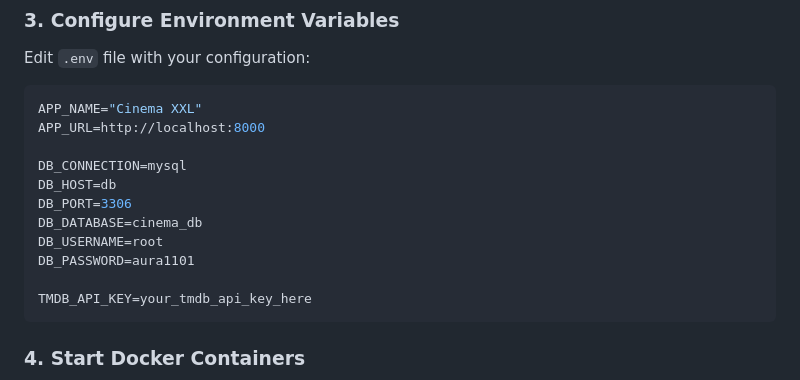
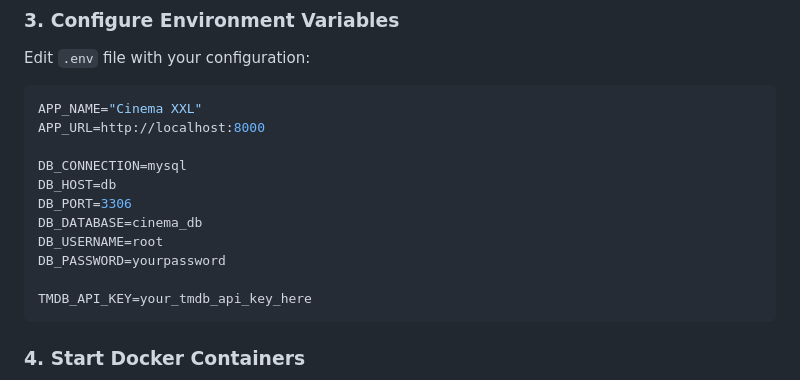
Before and after one commit to Harsya1/cinema-xxl, a Markdown page: README.md, the part around the change. Drawn GitHub-style.

Commit message:
fix: update README to replace hardcoded DB_PASSWORD with placeholder

````diff
--- a/README.md
+++ b/README.md
@@ -99,7 +99,7 @@ DB_HOST=db
 DB_PORT=3306
 DB_DATABASE=cinema_db
 DB_USERNAME=root
-DB_PASSWORD=aura1101
+DB_PASSWORD=yourpassword
 
 TMDB_API_KEY=your_tmdb_api_key_here
 ```
````
